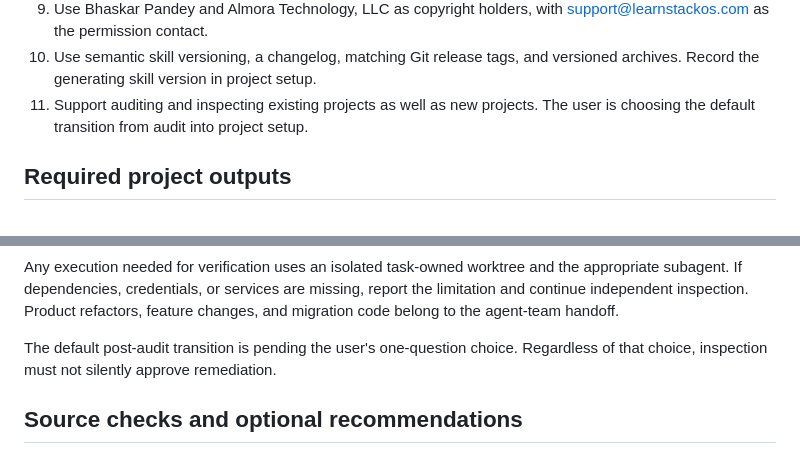
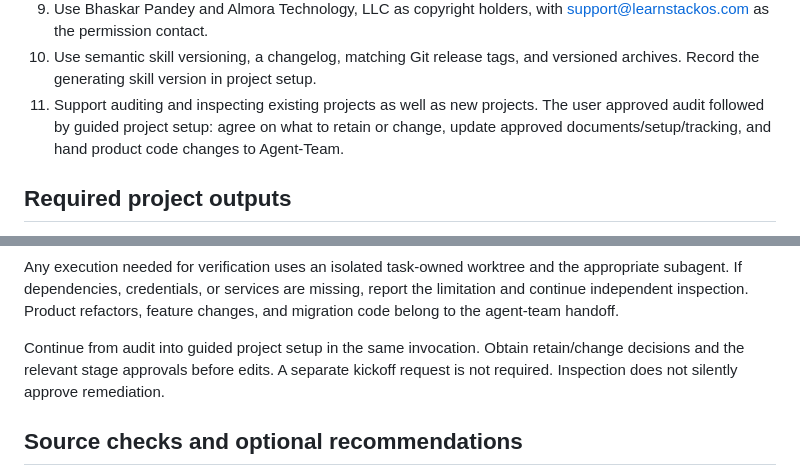
Before and after one commit to thebpandey/project-kickoff, a Markdown page: docs/specs/project-kickoff-design.md, 2 parts joined by grey strips. Rendered like a GitHub page.

Commit message:
docs: approve guided setup after existing-project audit

```diff
--- a/docs/specs/project-kickoff-design.md
+++ b/docs/specs/project-kickoff-design.md
@@ -36,7 +36,9 @@ blueprint, and implementation handoff for `agent-team`.
 10. Use semantic skill versioning, a changelog, matching Git release tags, and
     versioned archives. Record the generating skill version in project setup.
 11. Support auditing and inspecting existing projects as well as new projects.
-    The user is choosing the default transition from audit into project setup.
+    The user approved audit followed by guided project setup: agree on what to
+    retain or change, update approved documents/setup/tracking, and hand product
+    code changes to Agent-Team.
 
 ## Required project outputs
 
@@ -356,8 +358,9 @@ the appropriate subagent. If dependencies, credentials, or services are missing,
 report the limitation and continue independent inspection. Product refactors,
 feature changes, and migration code belong to the agent-team handoff.
 
-The default post-audit transition is pending the user's one-question choice.
-Regardless of that choice, inspection must not silently approve remediation.
+Continue from audit into guided project setup in the same invocation. Obtain
+retain/change decisions and the relevant stage approvals before edits. A separate
+kickoff request is not required. Inspection does not silently approve remediation.
 
 ## Source checks and optional recommendations
 
```
